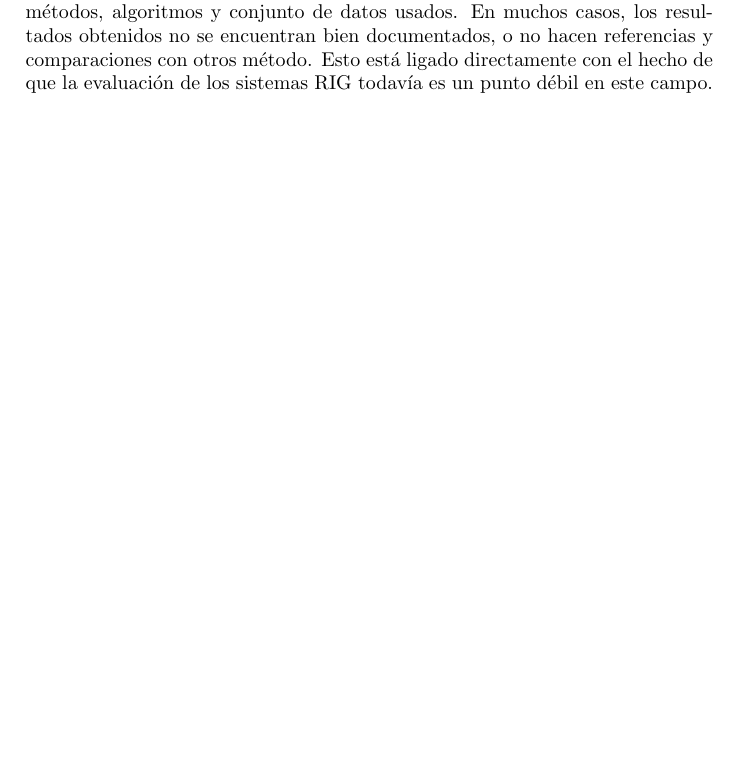
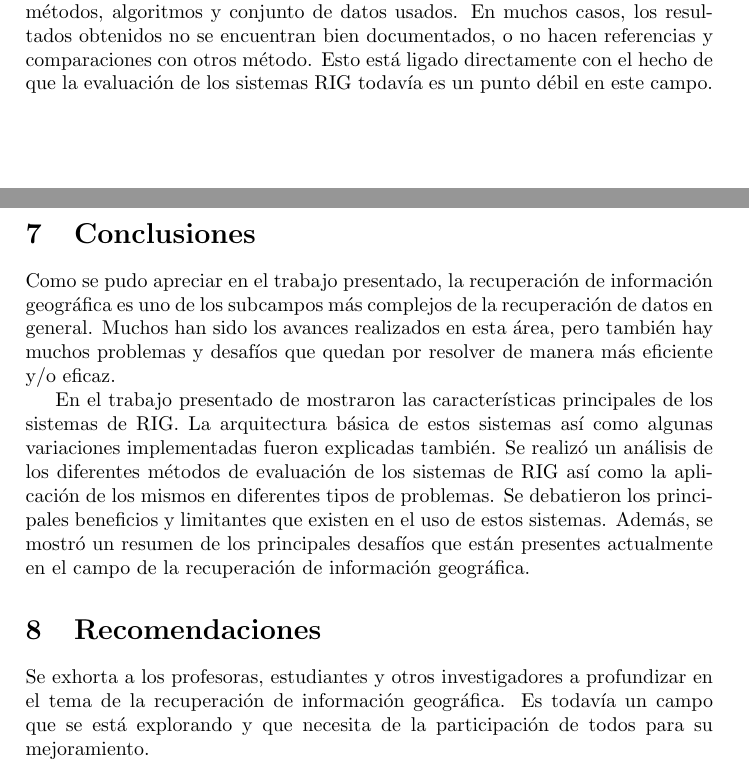
Before and after one commit to Robegr42/geographic-information-retrieval, a LaTeX document (irsarticle.tex, which reads conclusions.tex): part of page 15 of 18 before the commit and two parts of pages 15 and 16 of 19 after it, the two joined at a grey line, cut so that both start at the same text, the shorter picture padded with empty space. Compiled offline with pdfLaTeX.

Commit message:
Add conclusions and recomendations

```diff
--- /dev/null
+++ b/conclusions.tex
@@ -0,0 +1,26 @@
+\section{Conclusiones}\label{sec:conclusions}
+
+Como se pudo apreciar en el trabajo presentado, la recuperación de información
+geográfica es uno de los subcampos más complejos de la recuperación de datos
+en general. Muchos han sido los avances realizados en esta área, pero también
+hay muchos problemas y desafíos que quedan por resolver de manera más eficiente
+y/o eficaz.
+
+En el trabajo presentado de mostraron las características principales de los
+sistemas de RIG. La arquitectura básica de estos sistemas así como algunas
+variaciones implementadas fueron explicadas también. Se realizó un análisis de
+los diferentes métodos de evaluación de los sistemas de RIG así como la
+aplicación de los mismos en diferentes tipos de problemas. Se debatieron los
+principales beneficios y limitantes que existen en el uso de estos sistemas.
+Además, se mostró un resumen de los principales desafíos que están presentes
+actualmente en el campo de la recuperación de información geográfica.
+
+
+\section{Recomendaciones}\label{sec:recomend}
+
+Se exhorta a los profesoras, estudiantes y otros investigadores a profundizar
+en el tema de la recuperación de información geográfica. Es todavía un
+campo que se está explorando y que necesita de la participación de todos
+para su mejoramiento.
+
+\newpage
```
Also changed, not shown: irsarticle.tex (+1 -0 lines).
